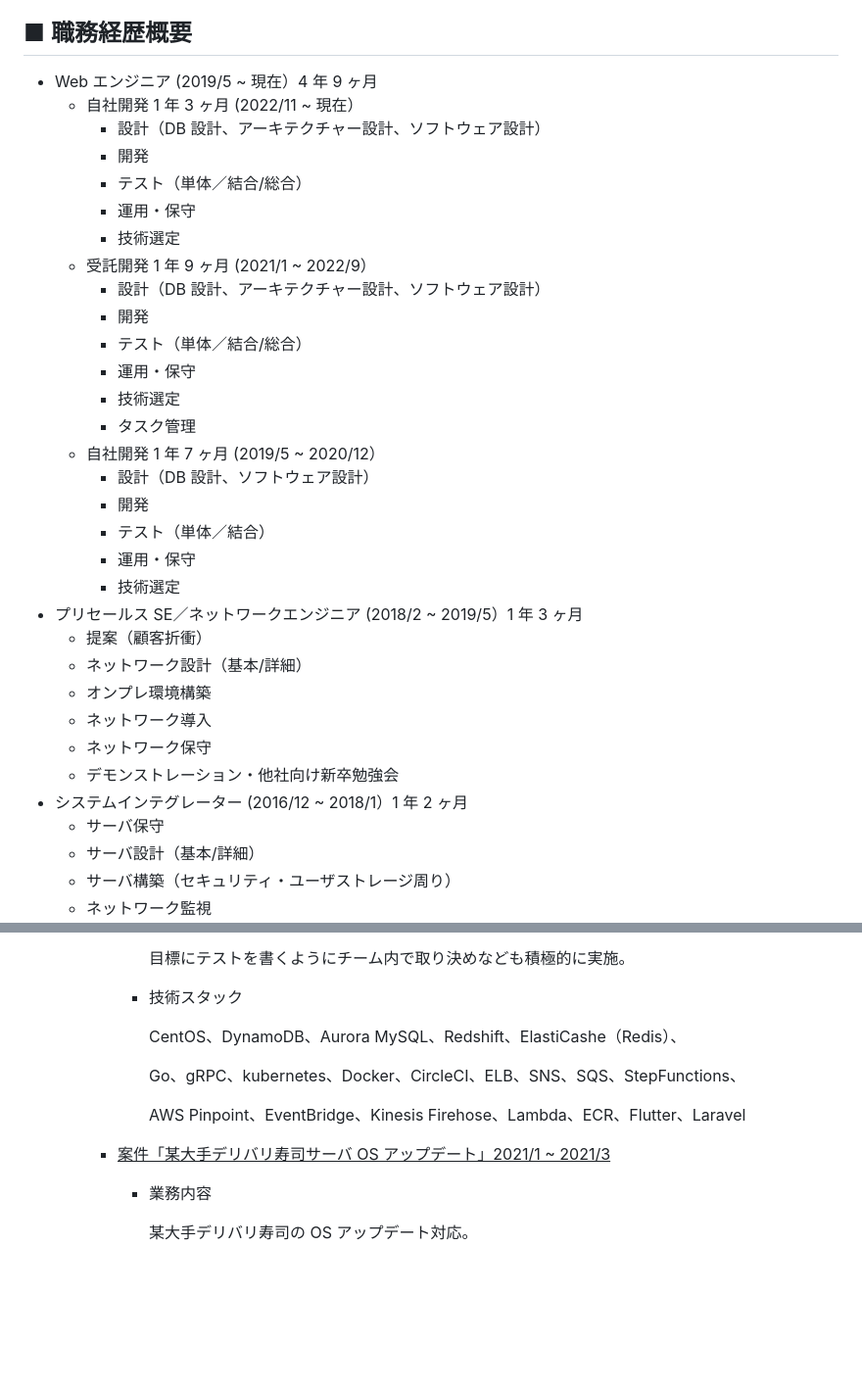
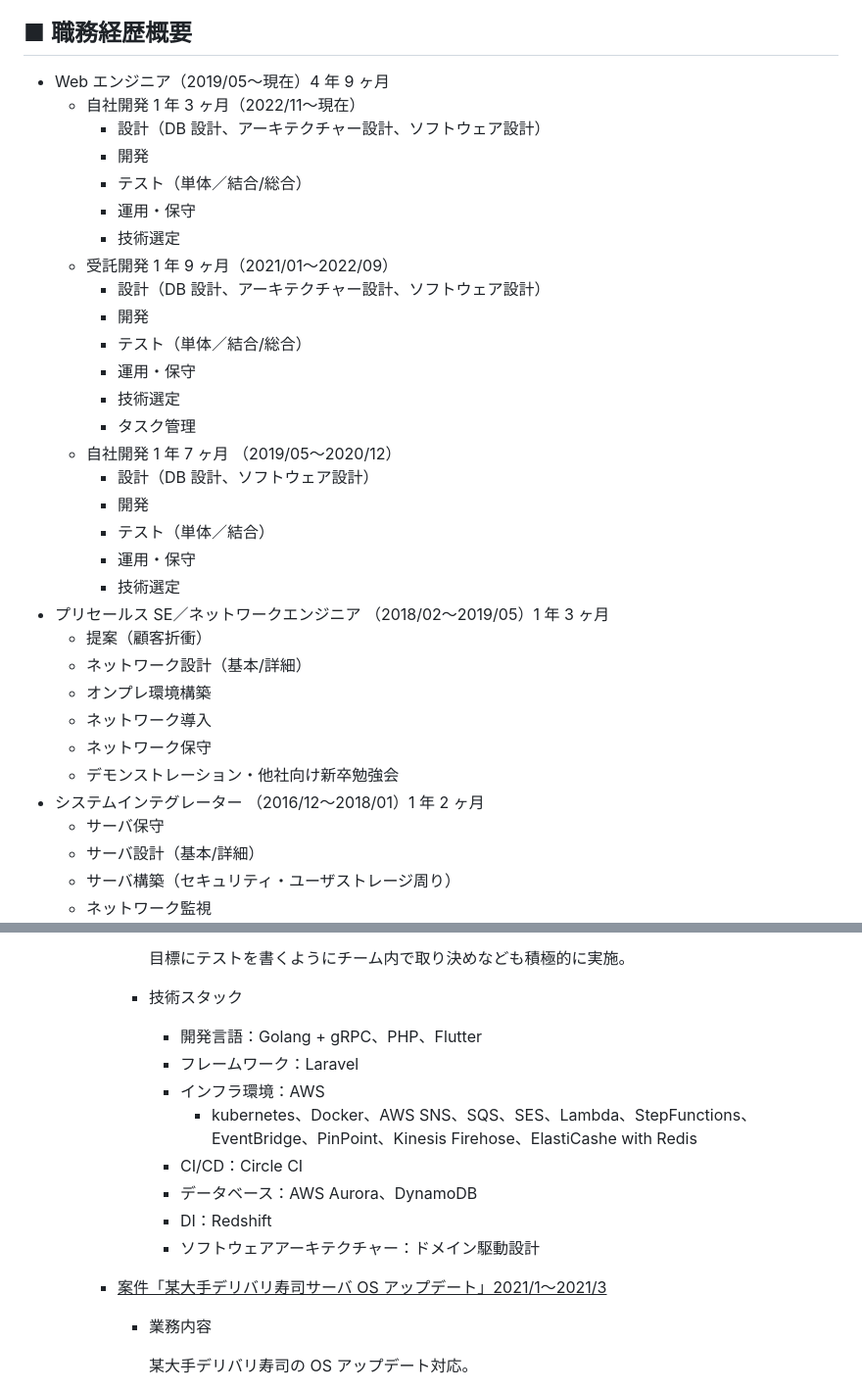
Before and after one commit to sokorahen-szk/sokorahen-szk, a Markdown page: 職務経歴書.md, 2 parts joined by grey strips. Shown: that part at 98% size. GitHub-like rendering; blank space fills up the shorter version.

```diff
--- a/職務経歴書.md
+++ b/職務経歴書.md
@@ -6,35 +6,34 @@ Yuki Suzuki
 </div>
 
 ## ■ 職務経歴概要
-
-- Web エンジニア (2019/5 ~ 現在）4 年 9 ヶ月
-  - 自社開発 1 年 3 ヶ月 (2022/11 ~ 現在）
+- Web エンジニア（2019/05〜現在）4 年 9 ヶ月
+  - 自社開発 1 年 3 ヶ月（2022/11〜現在）
     - 設計（DB 設計、アーキテクチャー設計、ソフトウェア設計）
     - 開発
     - テスト（単体／結合/総合）
     - 運用・保守
     - 技術選定
-  - 受託開発 1 年 9 ヶ月 (2021/1 ~ 2022/9）
+  - 受託開発 1 年 9 ヶ月（2021/01〜2022/09）
     - 設計（DB 設計、アーキテクチャー設計、ソフトウェア設計）
     - 開発
     - テスト（単体／結合/総合）
     - 運用・保守
     - 技術選定
     - タスク管理
-  - 自社開発 1 年 7 ヶ月 (2019/5 ~ 2020/12）
+  - 自社開発 1 年 7 ヶ月 （2019/05〜2020/12）
     - 設計（DB 設計、ソフトウェア設計）
     - 開発
     - テスト（単体／結合）
     - 運用・保守
     - 技術選定
-- プリセールス SE／ネットワークエンジニア (2018/2 ~ 2019/5）1 年 3 ヶ月
+- プリセールス SE／ネットワークエンジニア （2018/02〜2019/05）1 年 3 ヶ月
   - 提案（顧客折衝）
   - ネットワーク設計（基本/詳細）
   - オンプレ環境構築
   - ネットワーク導入
   - ネットワーク保守
   - デモンストレーション・他社向け新卒勉強会
-- システムインテグレーター (2016/12 ~ 2018/1）1 年 2 ヶ月
+- システムインテグレーター （2016/12〜2018/01）1 年 2 ヶ月
   - サーバ保守
   - サーバ設計（基本/詳細）
   - サーバ構築（セキュリティ・ユーザストレージ周り）
@@ -133,14 +147,16 @@ Yuki Suzuki
         目標にテストを書くようにチーム内で取り決めなども積極的に実施。
 
       - 技術スタック
+        - 開発言語：Golang + gRPC、PHP、Flutter
+        - フレームワーク：Laravel
+        - インフラ環境：AWS
+          - kubernetes、Docker、AWS SNS、SQS、SES、Lambda、StepFunctions、EventBridge、PinPoint、Kinesis Firehose、ElastiCashe with Redis
+        - CI/CD：Circle CI
+        - データベース：AWS Aurora、DynamoDB
+        - DI：Redshift
+        - ソフトウェアアーキテクチャー：ドメイン駆動設計
 
-        CentOS、DynamoDB、Aurora MySQL、Redshift、ElastiCashe（Redis）、
-
-        Go、gRPC、kubernetes、Docker、CircleCI、ELB、SNS、SQS、StepFunctions、
-
-        AWS Pinpoint、EventBridge、Kinesis Firehose、Lambda、ECR、Flutter、Laravel
-
-    - <u>案件「某大手デリバリ寿司サーバ OS アップデート」2021/1 ~ 2021/3</u>
+    - <u>案件「某大手デリバリ寿司サーバ OS アップデート」2021/1〜2021/3</u>
 
       - 業務内容
 
```
Also changed, not shown: other parts of 職務経歴書.md (+44 -29 lines).
